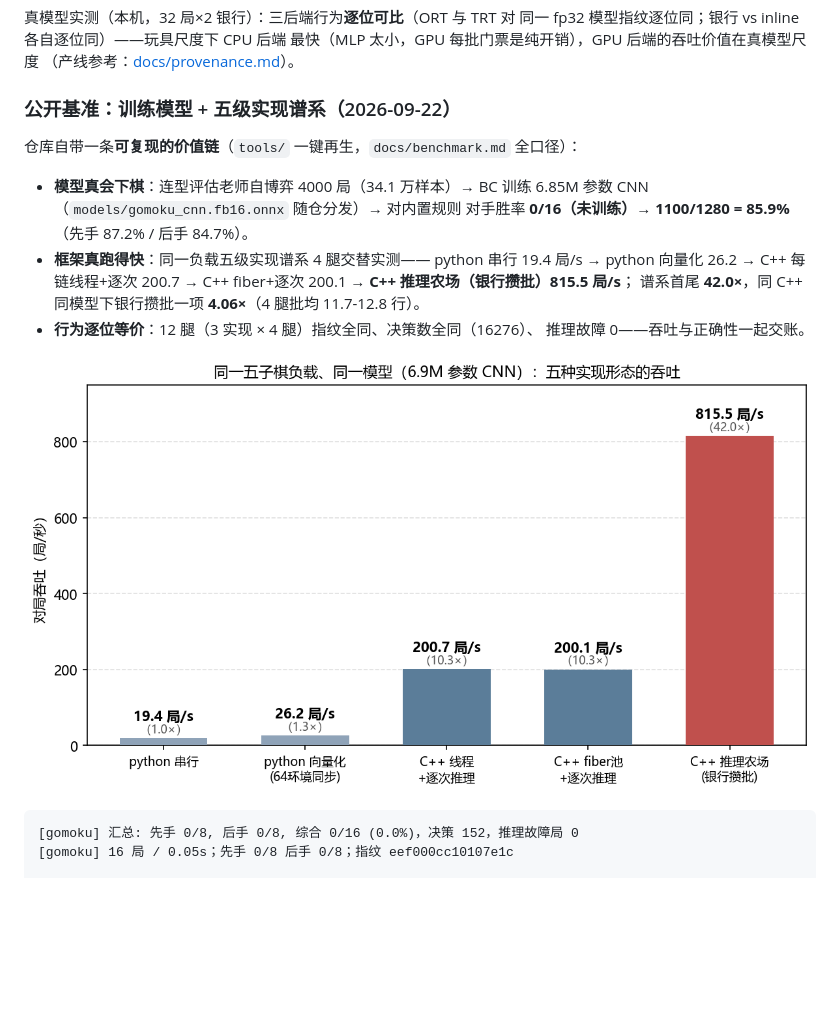
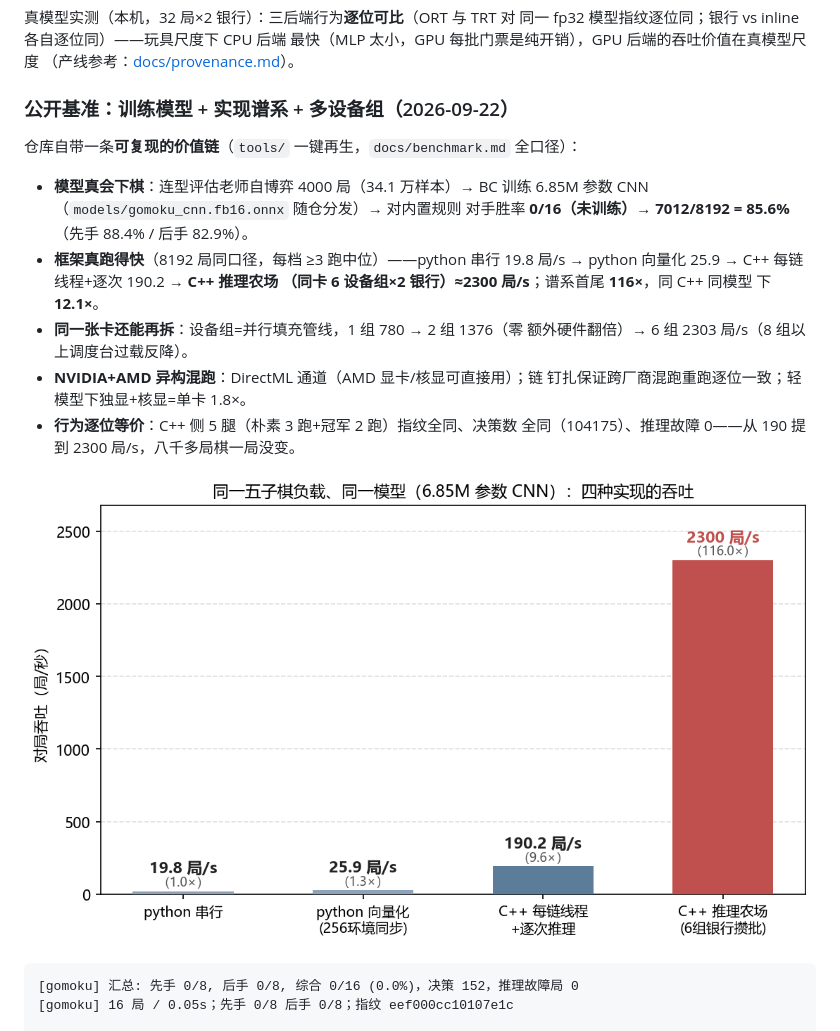
Before and after one commit to SkYContact/GameInferfarm, a Markdown page: README.md, the part around the change. Drawn GitHub-style; pictures changed too: docs/figures/bench_ladder.png; blank space fills up the shorter version.

Commit message:
基准谱系重跑与配图终版：8192 局同口径四档（19.8→25.9→190.2→≈2300 局/s=116×）+ 组数扩展图 + README 同步（多设备组/AMD DirectML/异构 1.8×）

```diff
--- a/README.md
+++ b/README.md
@@ -48,19 +48,23 @@ build-trt/Release/gomoku.exe --backend trt --engine models/gomoku_mlp.fb8.trt  #
 最快（MLP 太小，GPU 每批门票是纯开销），GPU 后端的吞吐价值在真模型尺度
 （产线参考：[docs/provenance.md](docs/provenance.md)）。
 
-### 公开基准：训练模型 + 五级实现谱系（2026-09-22）
+### 公开基准：训练模型 + 实现谱系 + 多设备组（2026-09-22）
 
 仓库自带一条**可复现的价值链**（`tools/` 一键再生，`docs/benchmark.md` 全口径）：
 
 - **模型真会下棋**：连型评估老师自博弈 4000 局（34.1 万样本）→ BC 训练
   6.85M 参数 CNN（`models/gomoku_cnn.fb16.onnx` 随仓分发）→ 对内置规则
-  对手胜率 **0/16（未训练）→ 1100/1280 = 85.9%**（先手 87.2% / 后手 84.7%）。
-- **框架真跑得快**：同一负载五级实现谱系 4 腿交替实测——
-  python 串行 19.4 局/s → python 向量化 26.2 → C++ 每链线程+逐次 200.7 →
-  C++ fiber+逐次 200.1 → **C++ 推理农场（银行攒批）815.5 局/s**；
-  谱系首尾 **42.0×**，同 C++ 同模型下银行攒批一项 **4.06×**（4 腿批均 11.7-12.8 行）。
-- **行为逐位等价**：12 腿（3 实现 × 4 腿）指纹全同、决策数全同（16276）、
-  推理故障 0——吞吐与正确性一起交账。
+  对手胜率 **0/16（未训练）→ 7012/8192 = 85.6%**（先手 88.4% / 后手 82.9%）。
+- **框架真跑得快**（8192 局同口径，每档 ≥3 跑中位）——python 串行 19.8
+  局/s → python 向量化 25.9 → C++ 每链线程+逐次 190.2 → **C++ 推理农场
+  （同卡 6 设备组×2 银行）≈2300 局/s**；谱系首尾 **116×**，同 C++ 同模型
+  下 **12.1×**。
+- **同一张卡还能再拆**：设备组=并行填充管线，1 组 780 → 2 组 1376（零
+  额外硬件翻倍）→ 6 组 2303 局/s（8 组以上调度台过载反降）。
+- **NVIDIA+AMD 异构混跑**：DirectML 通道（AMD 显卡/核显可直接用）；链
+  钉扎保证跨厂商混跑重跑逐位一致；轻模型下独显+核显=单卡 1.8×。
+- **行为逐位等价**：C++ 侧 5 腿（朴素 3 跑+冠军 2 跑）指纹全同、决策数
+  全同（104175）、推理故障 0——从 190 提到 2300 局/s，八千多局棋一局没变。
 
 ![谱系阶梯](docs/figures/bench_ladder.png)
 
```
Also changed, not shown: docs/figures/bench_groups.png (added), docs/figures/bench_winrate.png, 1 other file.
